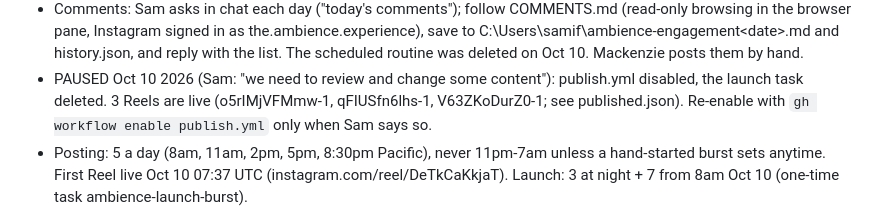
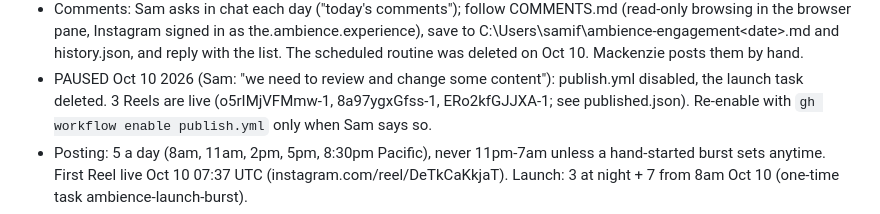
Before and after one commit to samiftikhar-dev/ambience-instagram, a Markdown page: CLAUDE.md, the part around the change. Rendered like a GitHub page.

Commit message:
CLAUDE.md: the right ids for the three live Reels
Co-Authored-By: Claude Opus 5.5 <noreply@anthropic.com>

```diff
--- a/CLAUDE.md
+++ b/CLAUDE.md
@@ -38,7 +38,7 @@ and the rules.
   deleted on Oct 10. Mackenzie posts them by hand.
 - PAUSED Oct 10 2026 (Sam: "we need to review and change some content"):
   publish.yml disabled, the launch task deleted. 3 Reels are live
-  (o5rIMjVFMmw-1, qFIUSfn6lhs-1, V63ZKoDurZ0-1; see published.json).
+  (o5rIMjVFMmw-1, 8a97ygxGfss-1, ERo2kfGJJXA-1; see published.json).
   Re-enable with `gh workflow enable publish.yml` only when Sam says so.
 - Posting: 5 a day (8am, 11am, 2pm, 5pm, 8:30pm Pacific), never 11pm-7am
   unless a hand-started burst sets anytime. First Reel live Oct 10 07:37 UTC
```
